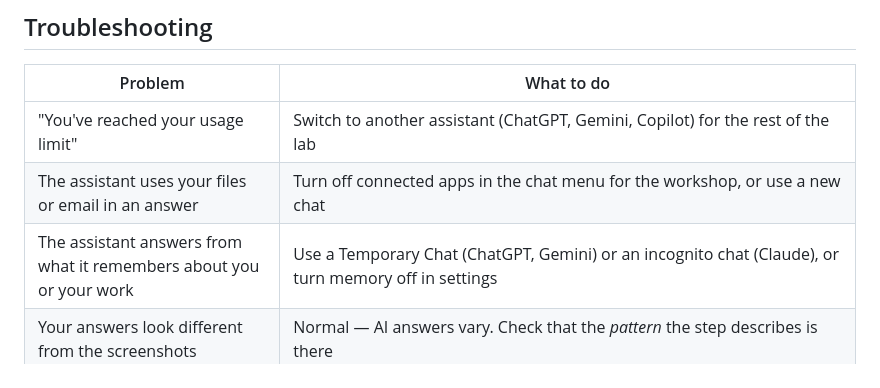
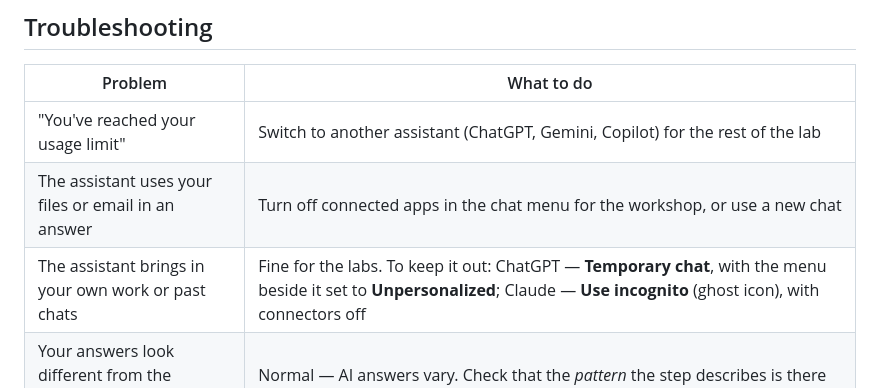
Before and after one commit to skillrepos/tlsaccel, a Markdown page: README.md, the part around the change. Rendered like a GitHub page.

```diff
--- a/README.md
+++ b/README.md
@@ -71,7 +71,7 @@ If either is blocked, bring a personal laptop or tablet, or ask your IT team bef
 |---|---|
 | "You've reached your usage limit" | Switch to another assistant (ChatGPT, Gemini, Copilot) for the rest of the lab |
 | The assistant uses your files or email in an answer | Turn off connected apps in the chat menu for the workshop, or use a new chat |
-| The assistant answers from what it remembers about you or your work | Use a Temporary Chat (ChatGPT, Gemini) or an incognito chat (Claude), or turn memory off in settings |
+| The assistant brings in your own work or past chats | Fine for the labs. To keep it out: ChatGPT — **Temporary chat**, with the menu beside it set to **Unpersonalized**; Claude — **Use incognito** (ghost icon), with connectors off |
 | Your answers look different from the screenshots | Normal — AI answers vary. Check that the *pattern* the step describes is there |
 | Lab 9: VS Code asks "Do you trust the authors…?" | Click **Trust Folder & Continue** |
 | Lab 9: "connection refused" when running the agent | Run `bash codespace-lab/scripts/startOllama.sh`. When it prints **Ollama is running.**, try again. If it says Ollama is not installed, run the command it shows (about 2 minutes) |
```
Also changed, not shown: labs.md (+24 -32 lines), images/acc1.png, images/acc2.png, images/acc3.png, images/acc4.png.
